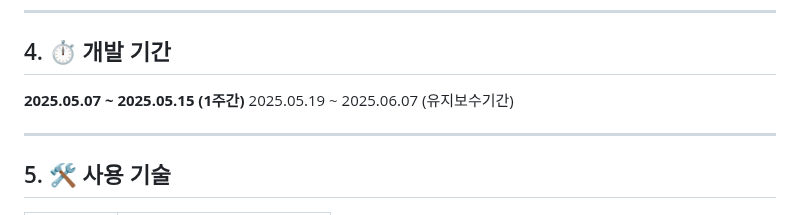
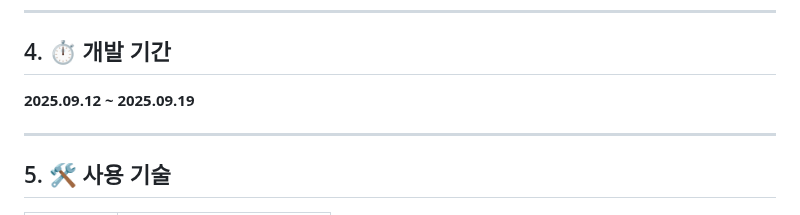
Before and after one commit to harford-stack/LIB_Project, a Markdown page: README.md, the part around one of its changes. Drawn GitHub-style.

```diff
--- a/README.md
+++ b/README.md
@@ -37,8 +37,7 @@
 ---
 
 ## 4. ⏱️ 개발 기간
-**2025.05.07 ~ 2025.05.15 (1주간)**
-2025.05.19 ~ 2025.06.07 (유지보수기간)
+**2025.09.12 ~ 2025.09.19**
 
 ---
 
```
Also changed, not shown: other parts of README.md (+1 -1 lines).
